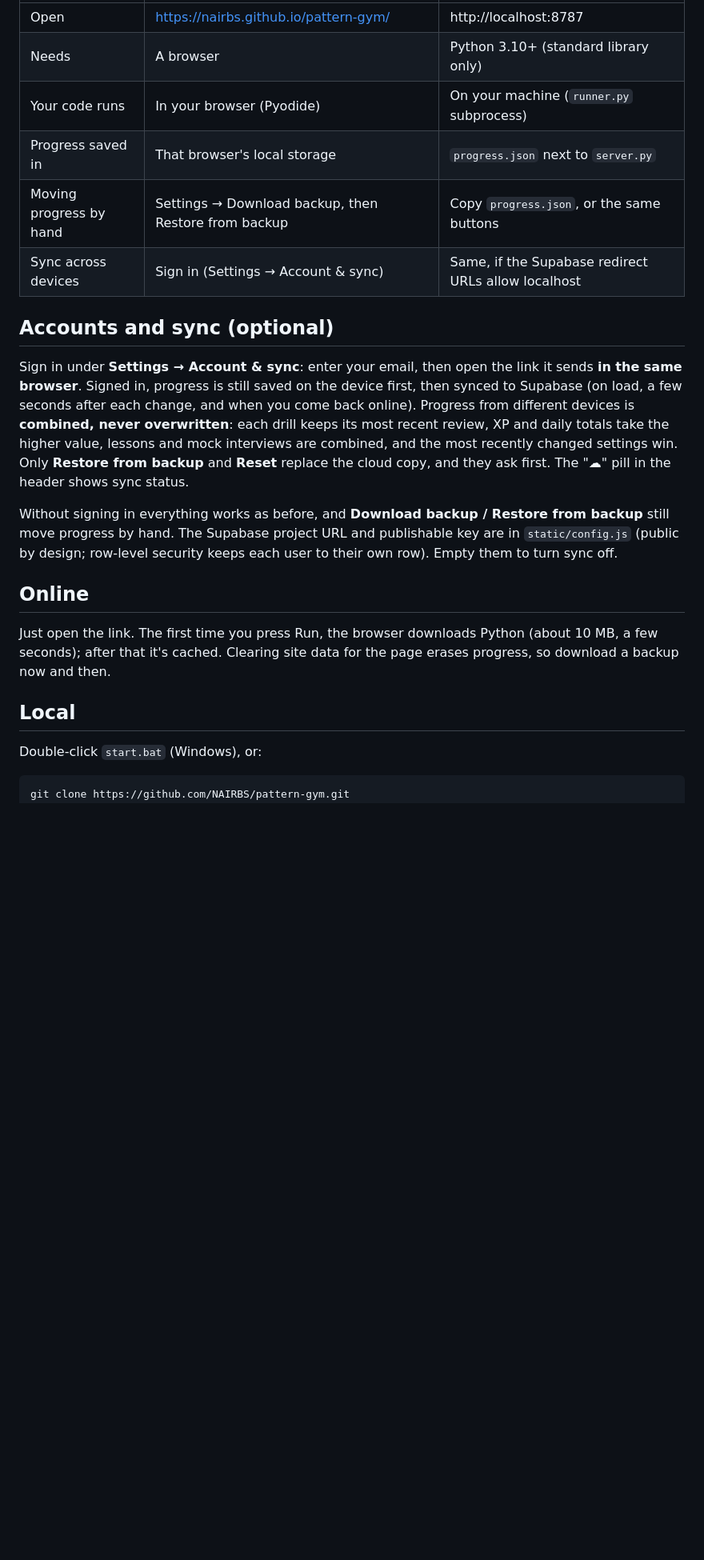
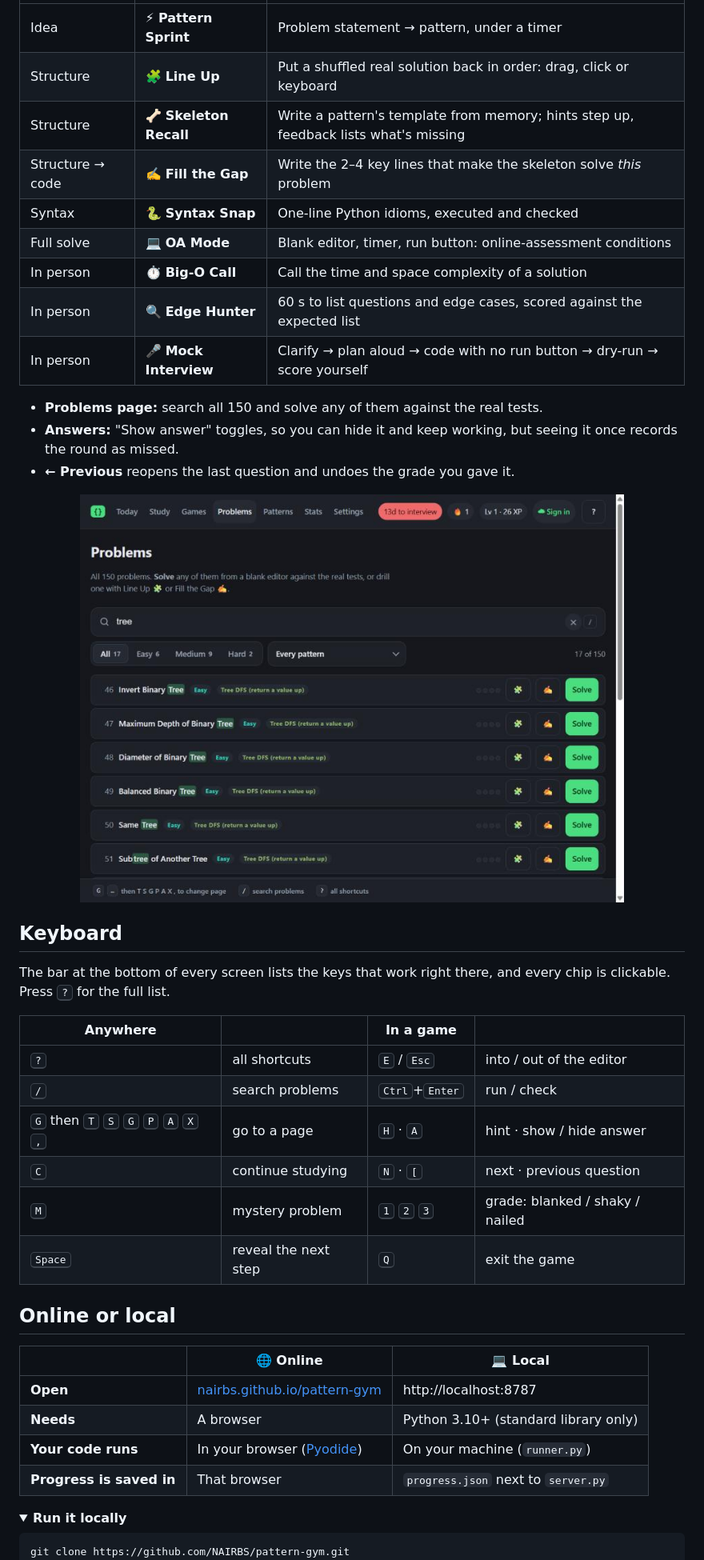
Before and after one commit to NAIRBS/pattern-gym, a Markdown page: README.md, the part around one of its changes. Shown at 80% size. Drawn GitHub-style; pictures changed too: docs/screenshots/problems.jpg (added); folded sections open; blank space fills up the shorter version.

````diff
--- a/README.md
+++ b/README.md
@@ -6,32 +86,44 @@ Daily drills for LeetCode-style OAs and in-person interviews (Python). Use it in
 |---|---|---|
-| Open | https://nairbs.github.io/pattern-gym/ | http://localhost:8787 |
-| Needs | A browser | Python 3.10+ (standard library only) |
-| Your code runs | In your browser (Pyodide) | On your machine (`runner.py` subprocess) |
-| Progress saved in | That browser's local storage | `progress.json` next to `server.py` |
-| Moving progress by hand | Settings → Download backup, then Restore from backup | Copy `progress.json`, or the same buttons |
-| Sync across devices | Sign in (Settings → Account & sync) | Same, if the Supabase redirect URLs allow localhost |
+| Idea | ⚡ **Pattern Sprint** | Problem statement → pattern, under a timer |
+| Structure | 🧩 **Line Up** | Put a shuffled real solution back in order: drag, click or keyboard |
+| Structure | 🦴 **Skeleton Recall** | Write a pattern's template from memory; hints step up, feedback lists what's missing |
+| Structure → code | ✍️ **Fill the Gap** | Write the 2–4 key lines that make the skeleton solve *this* problem |
+| Syntax | 🐍 **Syntax Snap** | One-line Python idioms, executed and checked |
+| Full solve | 💻 **OA Mode** | Blank editor, timer, run button: online-assessment conditions |
+| In person | ⏱️ **Big-O Call** | Call the time and space complexity of a solution |
+| In person | 🔍 **Edge Hunter** | 60 s to list questions and edge cases, scored against the expected list |
+| In person | 🎤 **Mock Interview** | Clarify → plan aloud → code with no run button → dry-run → score yourself |
 
-## Accounts and sync (optional)
+- **Problems page:** search all 150 and solve any of them against the real tests.
+- **Answers:** "Show answer" toggles, so you can hide it and keep working, but seeing it once records the round as missed.
+- **← Previous** reopens the last question and undoes the grade you gave it.
 
-Sign in under **Settings → Account & sync**: enter your email, then open the link it sends **in the same browser**.
-Signed in, progress is still saved on the device first, then synced to Supabase (on load, a few seconds after each
-change, and when you come back online). Progress from different devices is **combined, never overwritten**: each
-drill keeps its most recent review, XP and daily totals take the higher value, lessons and mock interviews are
-combined, and the most recently changed settings win. Only **Restore from backup** and **Reset** replace the
-cloud copy, and they ask first. The "☁" pill in the header shows sync status.
+<p align="center"><img src="docs/screenshots/problems.jpg" alt="The Problems page: search, difficulty switch with counts, pattern filter and highlighted matches" width="680"></p>
 
-Without signing in everything works as before, and **Download backup / Restore from backup** still move progress by hand.
-The Supabase project URL and publishable key are in `static/config.js` (public by design; row-level security keeps
-each user to their own row). Empty them to turn sync off.
+## Keyboard
 
-## Online
+The bar at the bottom of every screen lists the keys that work right there, and every chip is clickable. Press <kbd>?</kbd> for the full list.
 
-Just open the link. The first time you press Run, the browser downloads Python (about 10 MB, a few seconds); after that it's
-cached. Clearing site data for the page erases progress, so download a backup now and then.
+| Anywhere | | In a game | |
+|---|---|---|---|
+| <kbd>?</kbd> | all shortcuts | <kbd>E</kbd> / <kbd>Esc</kbd> | into / out of the editor |
+| <kbd>/</kbd> | search problems | <kbd>Ctrl</kbd>+<kbd>Enter</kbd> | run / check |
+| <kbd>G</kbd> then <kbd>T</kbd> <kbd>S</kbd> <kbd>G</kbd> <kbd>P</kbd> <kbd>A</kbd> <kbd>X</kbd> <kbd>,</kbd> | go to a page | <kbd>H</kbd> · <kbd>A</kbd> | hint · show / hide answer |
+| <kbd>C</kbd> | continue studying | <kbd>N</kbd> · <kbd>[</kbd> | next · previous question |
+| <kbd>M</kbd> | mystery problem | <kbd>1</kbd> <kbd>2</kbd> <kbd>3</kbd> | grade: blanked / shaky / nailed |
+| <kbd>Space</kbd> | reveal the next step | <kbd>Q</kbd> | exit the game |
 
-## Local
+## Online or local
 
-Double-click `start.bat` (Windows), or:
+|  | 🌐 Online | 💻 Local |
+|---|---|---|
+| **Open** | [nairbs.github.io/pattern-gym](https://nairbs.github.io/pattern-gym/) | http://localhost:8787 |
+| **Needs** | A browser | Python 3.10+ (standard library only) |
+| **Your code runs** | In your browser ([Pyodide](https://pyodide.org)) | On your machine (`runner.py`) |
+| **Progress is saved in** | That browser | `progress.json` next to `server.py` |
+
+<details>
+<summary><b>Run it locally</b></summary>
 
 ```bash
 git clone https://github.com/NAIRBS/pattern-gym.git
````
Also changed, not shown: other parts of README.md (+141 -72 lines), docs/screenshots/study.jpg (added), docs/screenshots/walkthrough.jpg (added), 2 other files.
